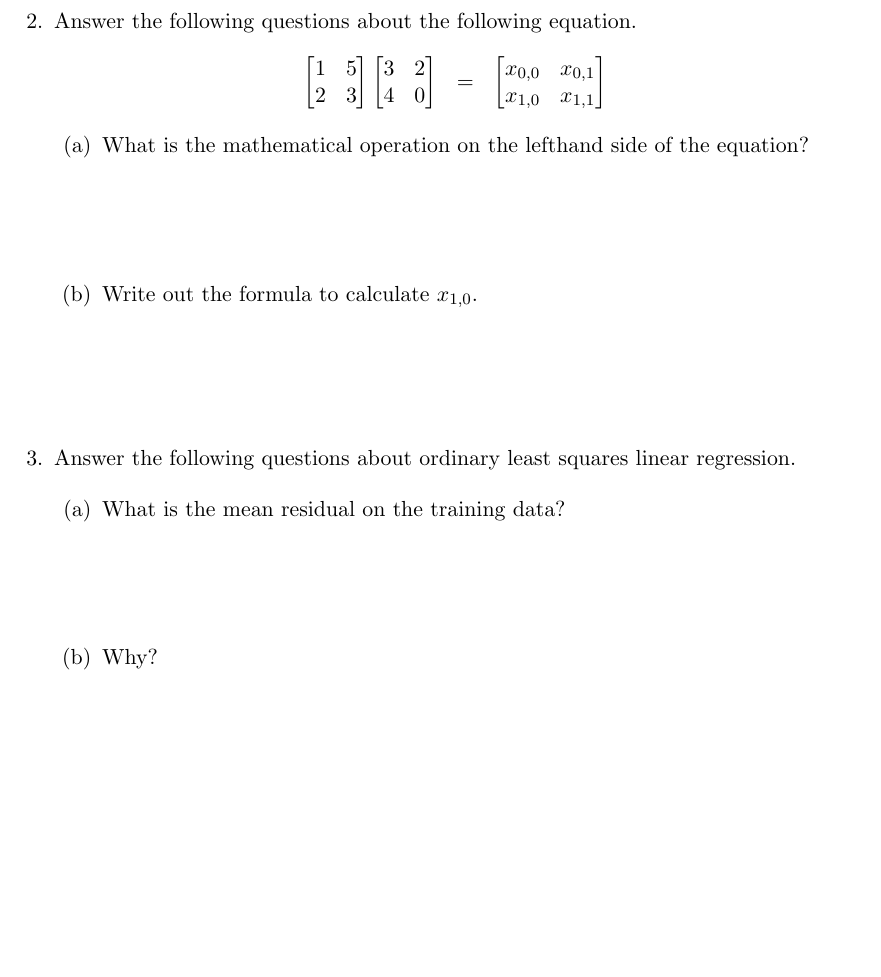
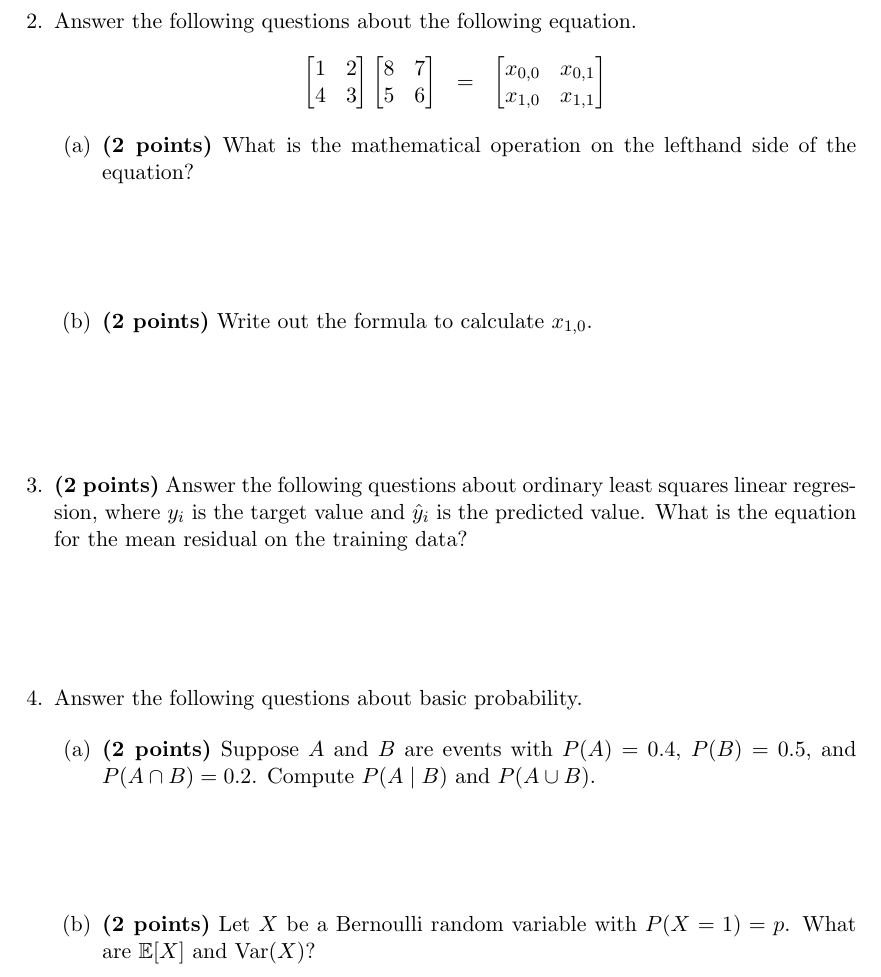
Before and after one commit to DL4DS/sp2026, a LaTeX problem sheet (static_files/assignments/homework1.tex): part of page 2 of 2, cut so that both start at the same text, the shorter picture padded with empty space. Compiled offline with pdfLaTeX.

Commit message:
update hw1

```diff
--- a/static_files/assignments/homework1.tex
+++ b/static_files/assignments/homework1.tex
@@ -5,7 +5,7 @@
 \usepackage{amsmath}
 
 
-\title{DS 542 - Fall 2025 - Homework 1}
+\title{DS 542 - Spring 2026 - Homework 1}
 \date{}
 
 \begin{document}
@@ -46,8 +46,8 @@ No need for LaTeX; just make sure it is legible.
 
   Answer the following questions about the following equation.
   \begin{eqnarray*}
-    \begin{bmatrix} 1 & 5 \\ 2 & 3 \\ \end{bmatrix}
-    \begin{bmatrix} 3 & 2 \\ 4 & 0 \\ \end{bmatrix}
+    \begin{bmatrix} 1 & 2 \\ 4 & 3 \\ \end{bmatrix}
+    \begin{bmatrix} 8 & 7 \\ 5 & 6 \\ \end{bmatrix}
     & = &
     \begin{bmatrix} x_{0,0} & x_{0,1} \\ x_{1,0} & x_{1,1} \\ \end{bmatrix}
   \end{eqnarray*}
@@ -56,35 +56,43 @@ No need for LaTeX; just make sure it is legible.
 
   \item
 
-    What is the mathematical operation on the lefthand side of the equation?
+    \textbf{(2 points)} What is the mathematical operation on the lefthand side of the equation?
 
     \vspace{2cm}
 
   \item
-    Write out the formula to calculate $x_{1,0}$.
+    \textbf{(2 points)} Write out the formula to calculate $x_{1,0}$.
 
     \vspace{2cm}
   \end{enumerate}
 
 \item
 
-  Answer the following questions about ordinary least squares linear regression.
+  \textbf{(2 points)} Answer the following questions about ordinary least squares linear regression, where $y_i$ is the target value and $\hat{y}_i$ is the predicted value.
+  What is the equation for the mean residual on the training data?
+
+  \vspace{2cm}
+
+\item
+
+  Answer the following questions about basic probability.
 
   \begin{enumerate}
 
-    \item
+  \item
+    \textbf{(2 points)} Suppose \(A\) and \(B\) are events with \(P(A)=0.4\), \(P(B)=0.5\), and \(P(A\cap B)=0.2\).
+    Compute \(P(A \mid B)\) and \(P(A\cup B)\).
 
-      What is the mean residual on the training data?
+    \vspace{2cm}
 
-      \vspace{2cm}
+  \item
+    \textbf{(2 points)} Let \(X\) be a Bernoulli random variable with \(P(X=1)=p\).
+    What are \(\mathbb{E}[X]\) and \(\mathrm{Var}(X)\)?
 
-    \item
-
-      Why?
-
-      \vspace{5cm}
+    \vspace{2cm}
 
   \end{enumerate}
+
 
 \end{enumerate}
 
```
Also changed, not shown: static_files/assignments/homework1.pdf, static_files/assignments/homework1.tex (4 more changed lines), 1 other file.
